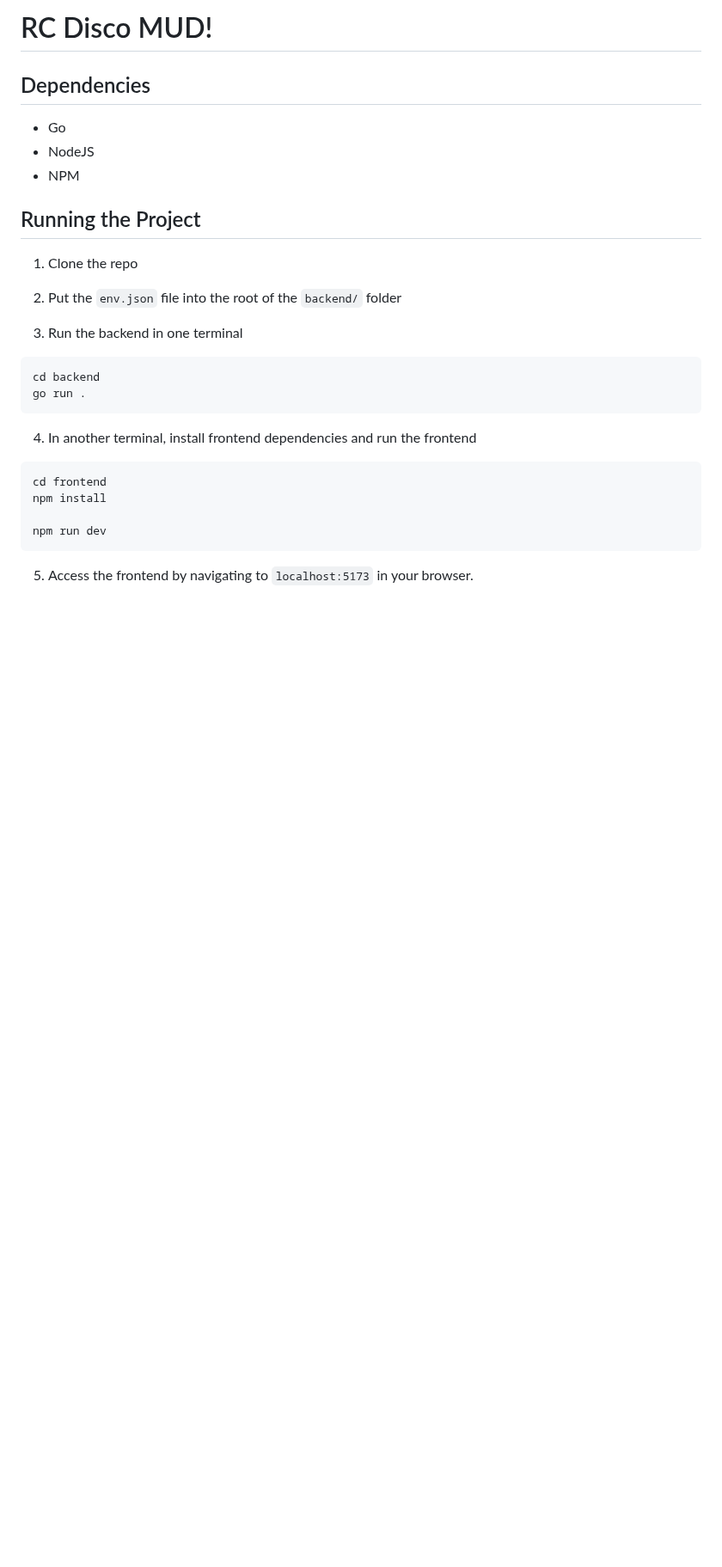
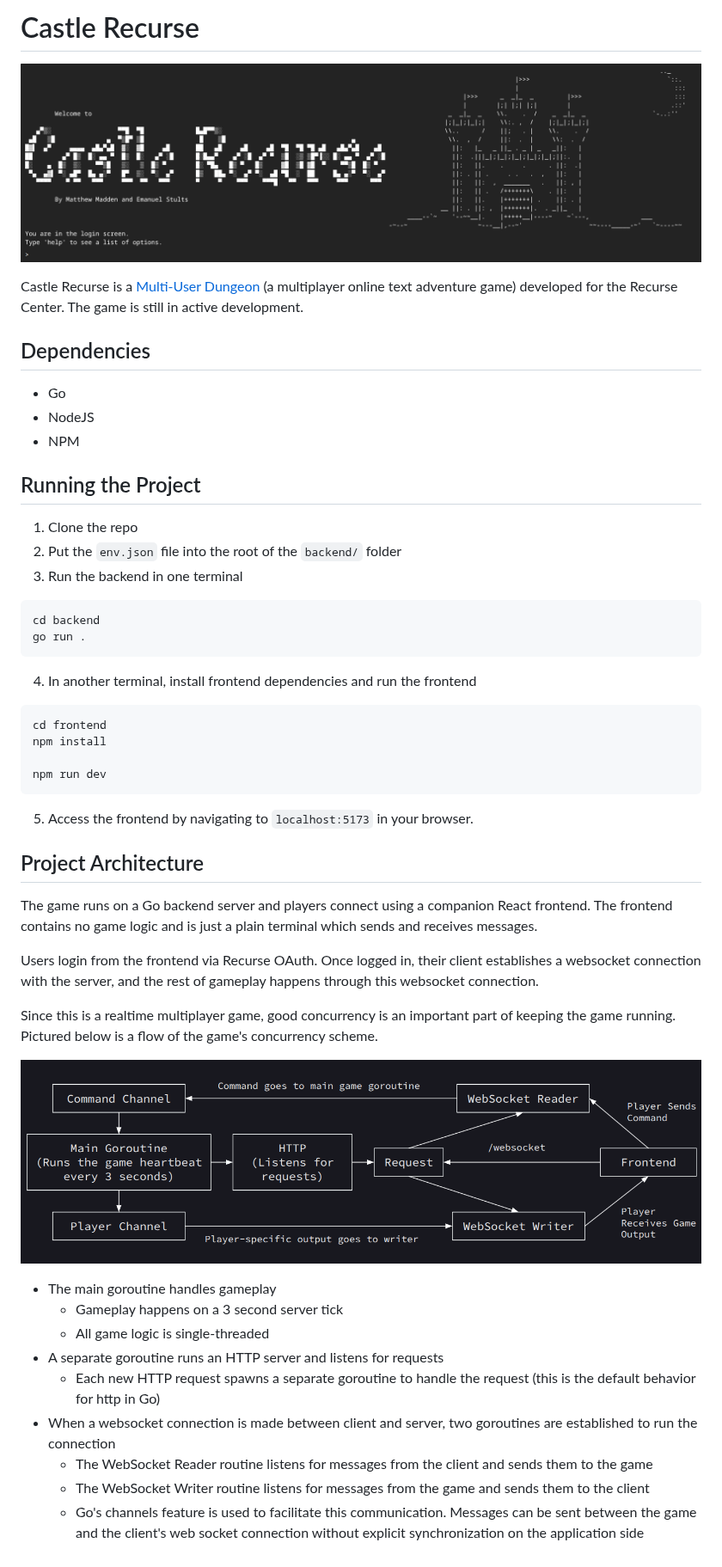
Before and after one commit to matthewkayin/mud, a Markdown page: README.md, the part around the change. Shown at 86% size. GitHub-like rendering; pictures changed too: readme/concurrency.png (added), readme/welcome.png (added); blank space fills up the shorter version.

````diff
--- a/README.md
+++ b/README.md
@@ -1,4 +1,8 @@
-# RC Disco MUD!
+# Castle Recurse
+
+![Castle Recurse Welcome](./readme/welcome.png)
+
+Castle Recurse is a [Multi-User Dungeon](https://en.wikipedia.org/wiki/Multi-user_dungeon) (a multiplayer online text adventure game) developed for the Recurse Center. The game is still in active development.
 
 ## Dependencies
  - Go
@@ -6,10 +10,9 @@
  - NPM
 
  ## Running the Project
+
 1. Clone the repo
-
 2. Put the `env.json` file into the root of the `backend/` folder
-
 3. Run the backend in one terminal
 ```
 cd backend
@@ -25,3 +28,23 @@ npm run dev
 ```
 
 5. Access the frontend by navigating to `localhost:5173` in your browser.
+
+## Project Architecture
+
+The game runs on a Go backend server and players connect using a companion React frontend. The frontend contains no game logic and is just a plain terminal which sends and receives messages.
+
+Users login from the frontend via Recurse OAuth. Once logged in, their client establishes a websocket connection with the server, and the rest of gameplay happens through this websocket connection.
+
+Since this is a realtime multiplayer game, good concurrency is an important part of keeping the game running. Pictured below is a flow of the game's concurrency scheme.
+
+![Concurrency Diagram](./readme/concurrency.png)
+
+- The main goroutine handles gameplay
+  - Gameplay happens on a 3 second server tick
+  - All game logic is single-threaded
+- A separate goroutine runs an HTTP server and listens for requests
+  - Each new HTTP request spawns a separate goroutine to handle the request (this is the default behavior for http in Go)
+- When a websocket connection is made between client and server, two goroutines are established to run the connection
+  - The WebSocket Reader routine listens for messages from the client and sends them to the game
+  - The WebSocket Writer routine listens for messages from the game and sends them to the client
+  - Go's channels feature is used to facilitate this communication. Messages can be sent between the game and the client's web socket connection without explicit synchronization on the application side
````
